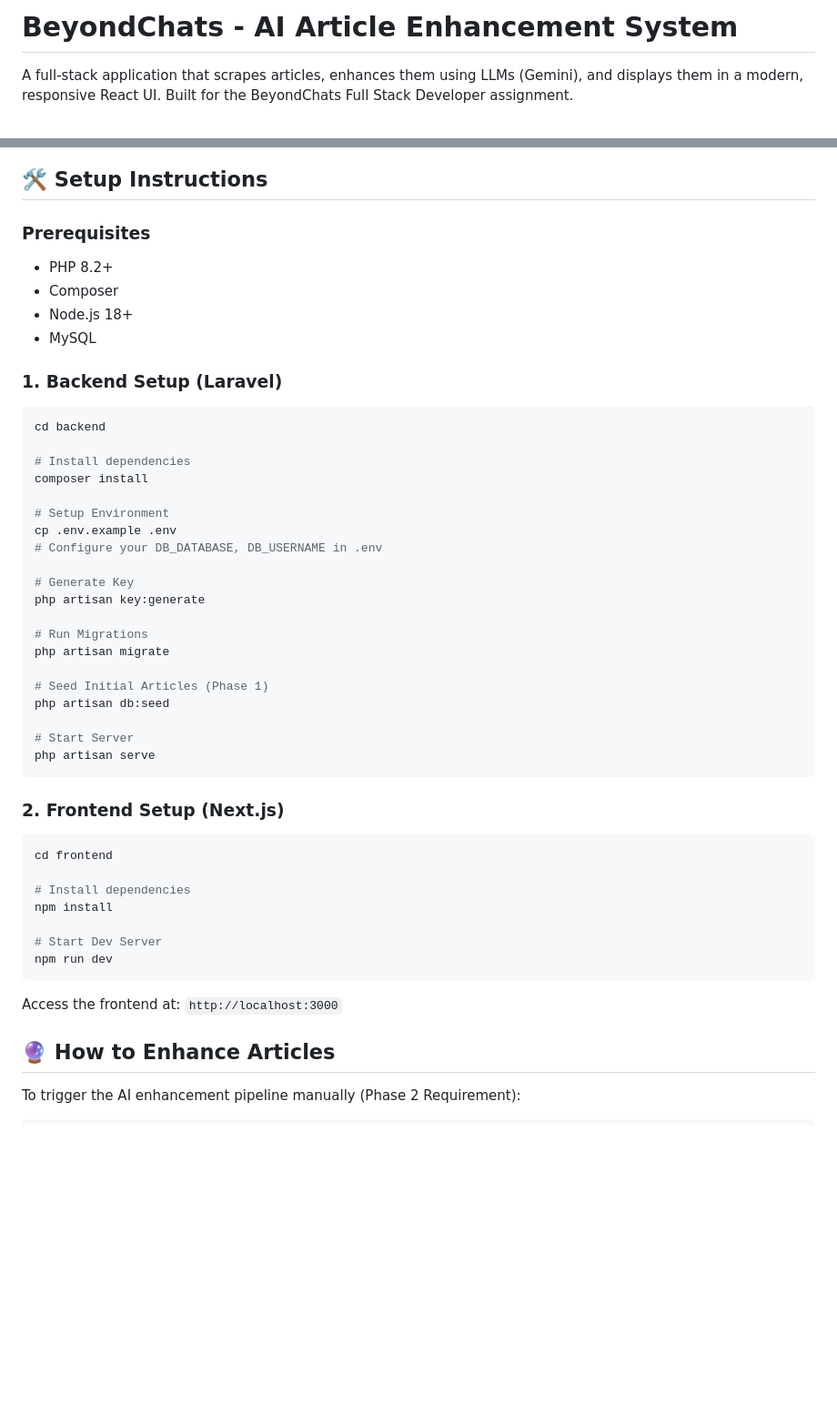
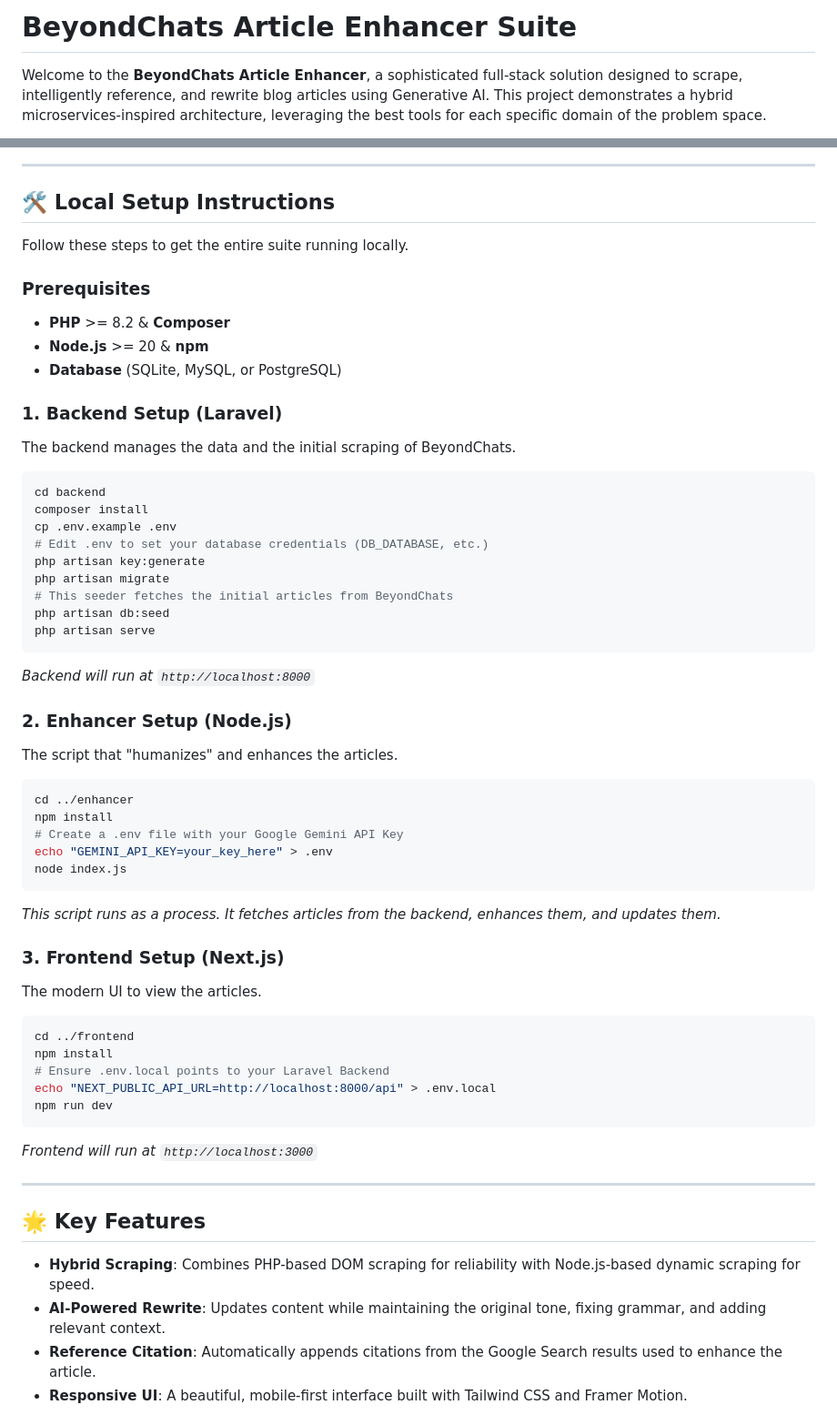
Before and after one commit to Junaidmo-dev/BeyondChat-Assignment, a Markdown page: README.md, 2 parts joined by grey strips. Shown at 91% size. Drawn GitHub-style; blank space fills up the shorter version.

````diff
--- a/README.md
+++ b/README.md
@@ -1,4 +1,4 @@
-# BeyondChats - AI Article Enhancement System
+# BeyondChats Article Enhancer Suite
 
-A full-stack application that scrapes articles, enhances them using LLMs (Gemini), and displays them in a modern, responsive React UI. Built for the BeyondChats Full Stack Developer assignment.
+Welcome to the **BeyondChats Article Enhancer**, a sophisticated full-stack solution designed to scrape, intelligently reference, and rewrite blog articles using Generative AI. This project demonstrates a hybrid microservices-inspired architecture, leveraging the best tools for each specific domain of the problem space.
 
@@ -32,53 +51,62 @@ graph TD
     end
 ```
 
-## 🛠️ Setup Instructions
+---
+
+## 🛠️ Local Setup Instructions
+
+Follow these steps to get the entire suite running locally.
 
 ### Prerequisites
-- PHP 8.2+
-- Composer
-- Node.js 18+
-- MySQL
+- **PHP** >= 8.2 & **Composer**
+- **Node.js** >= 20 & **npm**
+- **Database** (SQLite, MySQL, or PostgreSQL)
 
 ### 1. Backend Setup (Laravel)
+The backend manages the data and the initial scraping of BeyondChats.
 
 ```bash
 cd backend
-
-# Install dependencies
 composer install
-
-# Setup Environment
 cp .env.example .env
-# Configure your DB_DATABASE, DB_USERNAME in .env
-
-# Generate Key
+# Edit .env to set your database credentials (DB_DATABASE, etc.)
 php artisan key:generate
-
-# Run Migrations
 php artisan migrate
-
-# Seed Initial Articles (Phase 1)
+# This seeder fetches the initial articles from BeyondChats
 php artisan db:seed
-
-# Start Server
 php artisan serve
 ```
+*Backend will run at `http://localhost:8000`*
 
-### 2. Frontend Setup (Next.js)
+### 2. Enhancer Setup (Node.js)
+The script that "humanizes" and enhances the articles.
 
 ```bash
-cd frontend
+cd ../enhancer
+npm install
+# Create a .env file with your Google Gemini API Key
+echo "GEMINI_API_KEY=your_key_here" > .env
+node index.js
+```
+*This script runs as a process. It fetches articles from the backend, enhances them, and updates them.*
 
-# Install dependencies
+### 3. Frontend Setup (Next.js)
+The modern UI to view the articles.
+
+```bash
+cd ../frontend
 npm install
-
-# Start Dev Server
+# Ensure .env.local points to your Laravel Backend
+echo "NEXT_PUBLIC_API_URL=http://localhost:8000/api" > .env.local
 npm run dev
 ```
-Access the frontend at: `http://localhost:3000`
+*Frontend will run at `http://localhost:3000`*
 
-## 🔮 How to Enhance Articles
+---
 
-To trigger the AI enhancement pipeline manually (Phase 2 Requirement):
+## 🌟 Key Features
+- **Hybrid Scraping**: Combines PHP-based DOM scraping for reliability with Node.js-based dynamic scraping for speed.
+- **AI-Powered Rewrite**: Updates content while maintaining the original tone, fixing grammar, and adding relevant context.
+- **Reference Citation**: Automatically appends citations from the Google Search results used to enhance the article.
+- **Responsive UI**: A beautiful, mobile-first interface built with Tailwind CSS and Framer Motion.
 
````
Also changed, not shown: other parts of README.md (+42 -46 lines).
